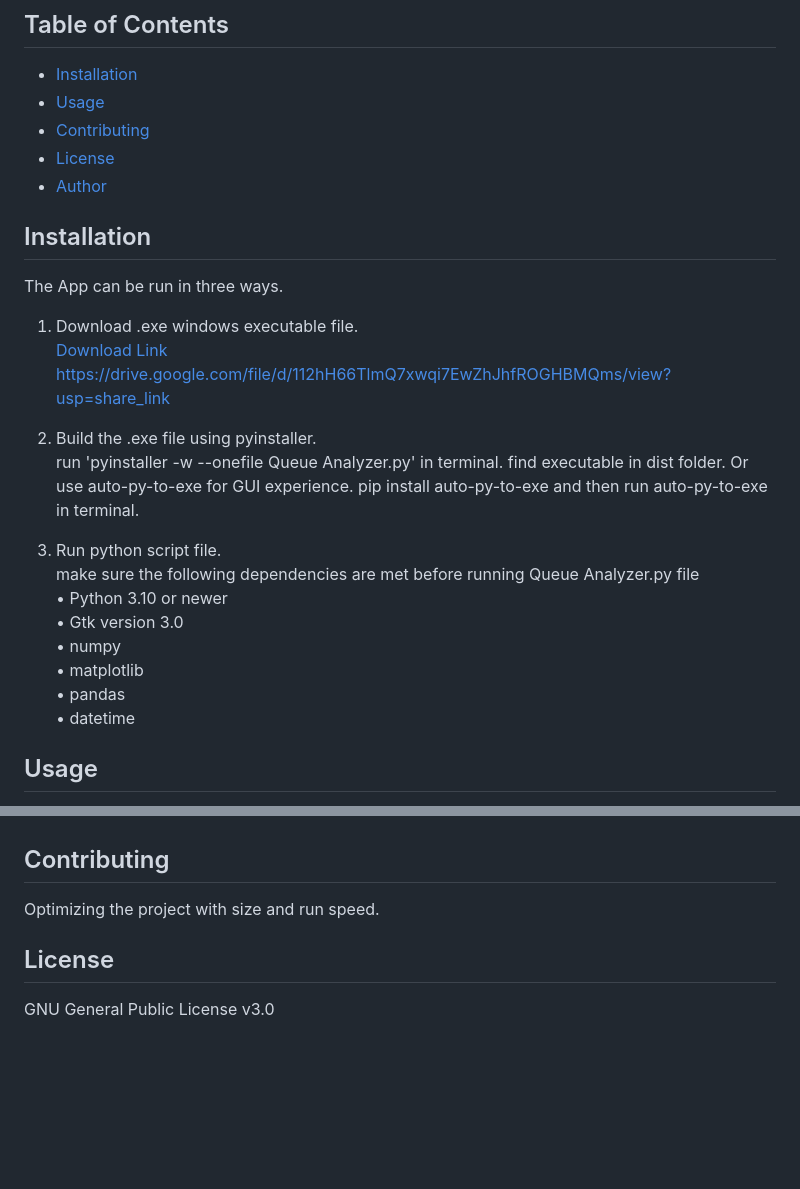
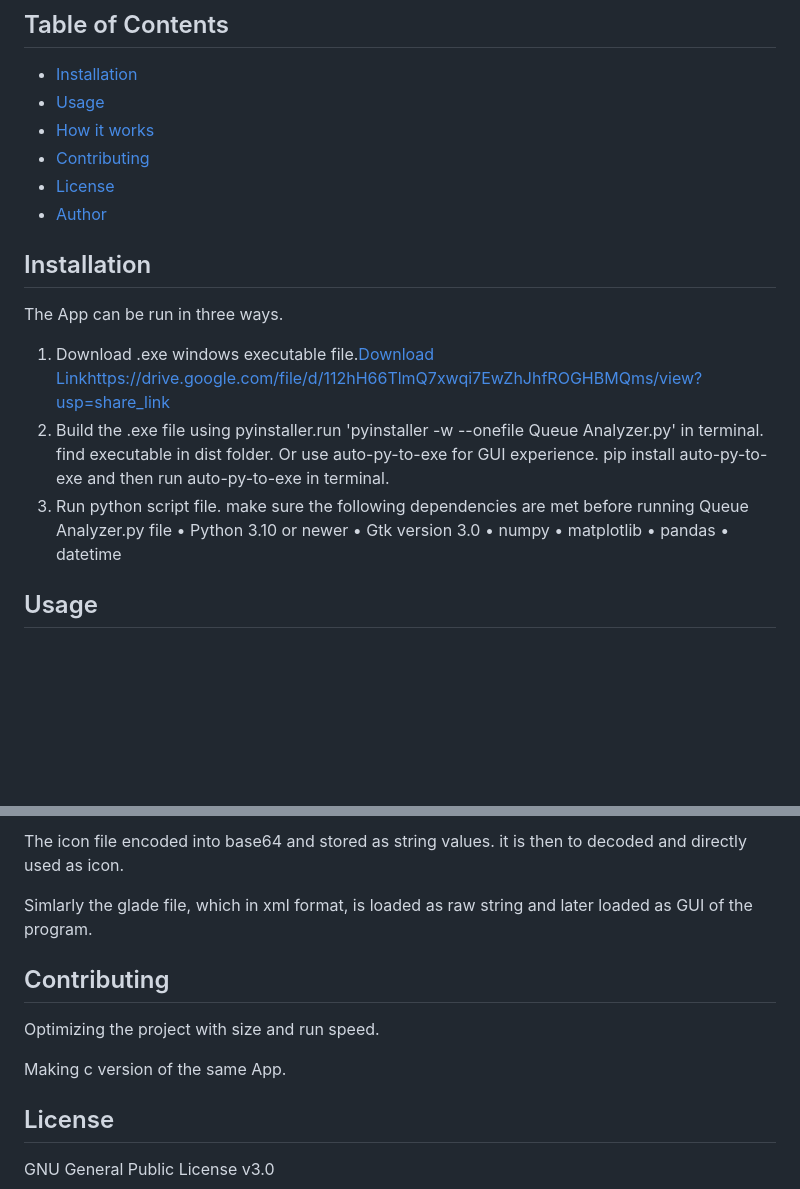
Before and after one commit to dipson94/Queue-Analyzer, a Markdown page: readme.md, 2 parts joined by grey strips. Rendered like a GitHub page; blank space fills up the shorter version.

```diff
--- a/readme.md
+++ b/readme.md
@@ -6,6 +6,7 @@ This standalone app is the Graphical user interface version of the python progra
 
 - [Installation](#installation)
 - [Usage](#usage)
+- [How it works](#how-it-works)
 - [Contributing](#contributing)
 - [License](#license)
 - [Author](#author)
@@ -14,28 +15,19 @@ This standalone app is the Graphical user interface version of the python progra
 
 The App can be run in three ways.
 
-1. Download .exe windows executable file.
-[Download Link](https://drive.google.com/file/d/112hH66TlmQ7xwqi7EwZhJhfROGHBMQms/view?usp=share_link)
-https://drive.google.com/file/d/112hH66TlmQ7xwqi7EwZhJhfROGHBMQms/view?usp=share_link
-
-
-
-2. Build the .exe file using pyinstaller.
-run 'pyinstaller -w --onefile Queue Analyzer.py' in terminal.
-find executable in dist folder.
-Or use auto-py-to-exe for GUI experience.
-pip install auto-py-to-exe and then run auto-py-to-exe in terminal.
-
+1. Download .exe windows executable file.[Download Link](https://drive.google.com/file/d/112hH66TlmQ7xwqi7EwZhJhfROGHBMQms/view?usp=share_link)https://drive.google.com/file/d/112hH66TlmQ7xwqi7EwZhJhfROGHBMQms/view?usp=share_link
+2. Build the .exe file using pyinstaller.run 'pyinstaller -w --onefile Queue Analyzer.py' in terminal.
+   find executable in dist folder.
+   Or use auto-py-to-exe for GUI experience.
+   pip install auto-py-to-exe and then run auto-py-to-exe in terminal.
 3. Run python script file.
-make sure the following dependencies are met before running Queue Analyzer.py file
-• Python 3.10 or newer
-• Gtk version 3.0
-• numpy
-• matplotlib
-• pandas
-• datetime
-
-
+   make sure the following dependencies are met before running Queue Analyzer.py file
+   • Python 3.10 or newer
+   • Gtk version 3.0
+   • numpy
+   • matplotlib
+   • pandas
+   • datetime
 
 ## Usage
 
@@ -53,6 +87,12 @@ Subsequently a local directory is created and filled with data used for the resu
+The icon file encoded into base64 and stored as string values. it is then to decoded and directly used as icon.
+
+Simlarly the glade file, which in xml format, is loaded as raw string and later loaded as GUI of the program.
+
 ## Contributing
 
 Optimizing the project with size and run speed.
+
+Making c version of the same App.
 
 ## License
 
```
Also changed, not shown: other parts of readme.md (+42 -0 lines), image/readme/1683685484731.png (added), image/readme/1683686156741.png (added), image/readme/1683686296907.png (added), 1 other file.
